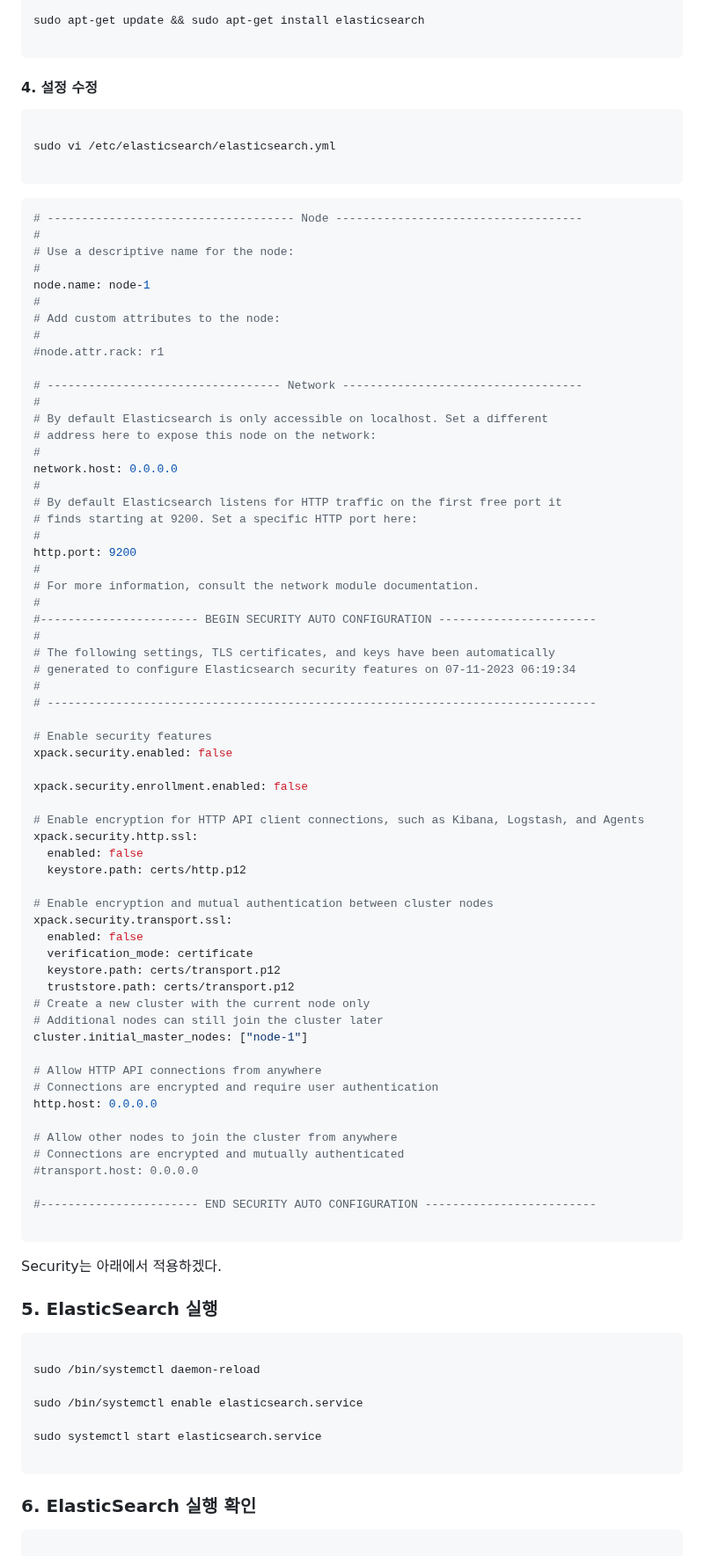
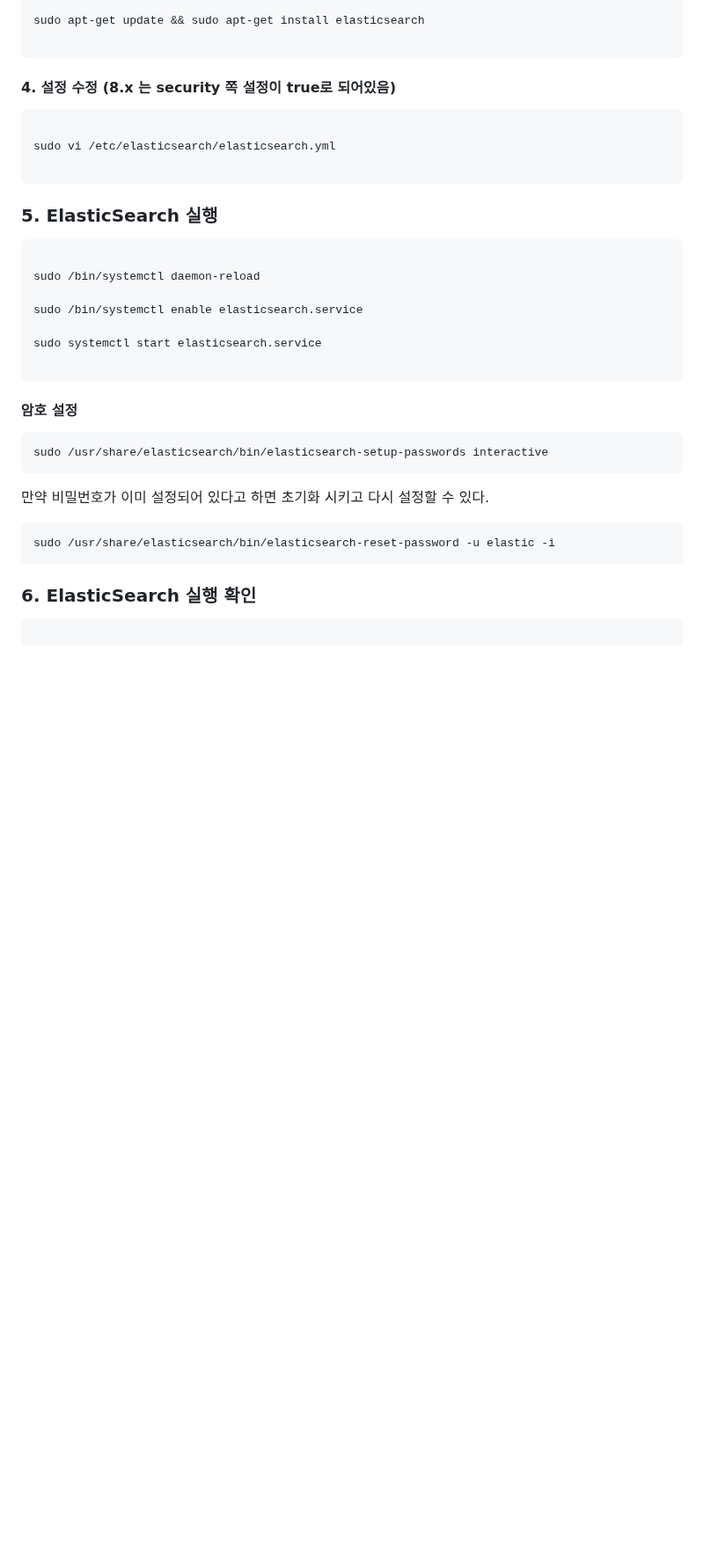
Before and after one commit to TeTedo/blog-code, a Markdown page: elk-install/README.md, the part around one of its changes. Shown at 88% size. Rendered like a GitHub page; blank space fills up the shorter version.

````diff
--- a/elk-install/README.md
+++ b/elk-install/README.md
@@ -62,81 +62,13 @@ sudo apt-get update && sudo apt-get install elasticsearch
 
 ```
 
-#### 4. 설정 수정
+#### 4. 설정 수정 (8.x 는 security 쪽 설정이 true로 되어있음)
 
 ```sh
 
 sudo vi /etc/elasticsearch/elasticsearch.yml
 
 ```
-
-
-
-```sh
-# ------------------------------------ Node ------------------------------------
-#
-# Use a descriptive name for the node:
-#
-node.name: node-1
-#
-# Add custom attributes to the node:
-#
-#node.attr.rack: r1
-
-# ---------------------------------- Network -----------------------------------
-#
-# By default Elasticsearch is only accessible on localhost. Set a different
-# address here to expose this node on the network:
-#
-network.host: 0.0.0.0
-#
-# By default Elasticsearch listens for HTTP traffic on the first free port it
-# finds starting at 9200. Set a specific HTTP port here:
-#
-http.port: 9200
-#
-# For more information, consult the network module documentation.
-#
-#----------------------- BEGIN SECURITY AUTO CONFIGURATION -----------------------
-#
-# The following settings, TLS certificates, and keys have been automatically
-# generated to configure Elasticsearch security features on 07-11-2023 06:19:34
-#
-# --------------------------------------------------------------------------------
-
-# Enable security features
-xpack.security.enabled: false
-
-xpack.security.enrollment.enabled: false
-
-# Enable encryption for HTTP API client connections, such as Kibana, Logstash, and Agents
-xpack.security.http.ssl:
-  enabled: false
-  keystore.path: certs/http.p12
-
-# Enable encryption and mutual authentication between cluster nodes
-xpack.security.transport.ssl:
-  enabled: false
-  verification_mode: certificate
-  keystore.path: certs/transport.p12
-  truststore.path: certs/transport.p12
-# Create a new cluster with the current node only
-# Additional nodes can still join the cluster later
-cluster.initial_master_nodes: ["node-1"]
-
-# Allow HTTP API connections from anywhere
-# Connections are encrypted and require user authentication
-http.host: 0.0.0.0
-
-# Allow other nodes to join the cluster from anywhere
-# Connections are encrypted and mutually authenticated
-#transport.host: 0.0.0.0
-
-#----------------------- END SECURITY AUTO CONFIGURATION -------------------------
-
-```
-
-Security는 아래에서 적용하겠다.
 
 ### 5. ElasticSearch 실행
 
@@ -150,6 +82,20 @@ sudo systemctl start elasticsearch.service
 
 ```
 
+#### 암호 설정
+
+
+```sh
+sudo /usr/share/elasticsearch/bin/elasticsearch-setup-passwords interactive
+```
+
+만약 비밀번호가 이미 설정되어 있다고 하면 초기화 시키고 다시 설정할 수 있다.
+
+```sh
+sudo /usr/share/elasticsearch/bin/elasticsearch-reset-password -u elastic -i
+```
+
+
 ### 6. ElasticSearch 실행 확인
 
 ```sh
````
Also changed, not shown: other parts of elk-install/README.md (+115 -183 lines).
